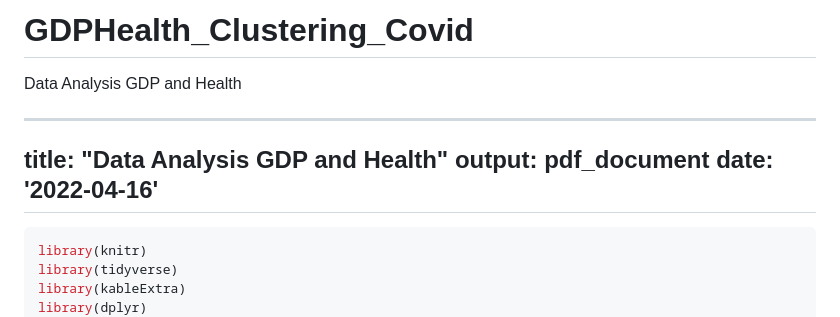
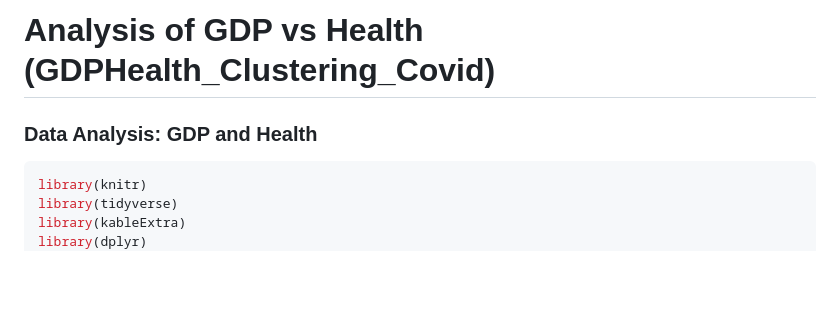
Before and after one commit to pauloo-dev/GDPHealth_Clustering_Covid, a Markdown page: README.md, the part around the change. Drawn GitHub-style; blank space fills up the shorter version.

````diff
--- a/README.md
+++ b/README.md
@@ -1,12 +1,8 @@
-# GDPHealth_Clustering_Covid
-Data Analysis GDP and Health
+# Analysis of GDP vs Health (GDPHealth_Clustering_Covid)
+### Data Analysis: GDP and Health
 
 
----
-title: "Data Analysis GDP and Health"
-output: pdf_document
-date: '2022-04-16'
----
+
 
 ```R
 library(knitr)
````
